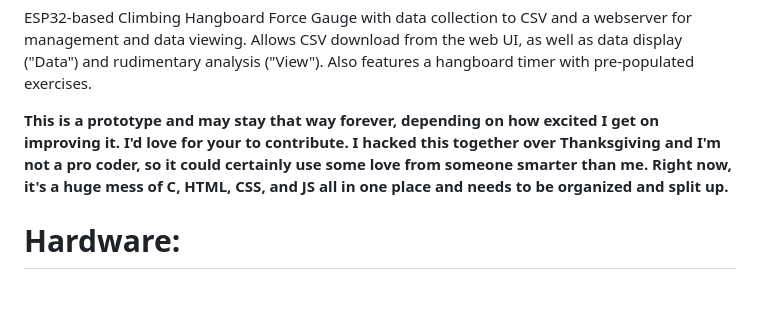
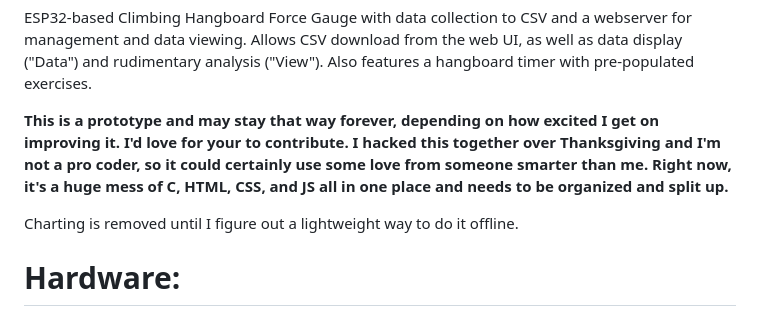
Before and after one commit to tedbergstrand/GripTracker, a Markdown page: README.md, the part around the change. GitHub-like rendering; blank space fills up the shorter version.

```diff
--- a/README.md
+++ b/README.md
@@ -2,6 +2,8 @@
 ESP32-based Climbing Hangboard Force Gauge with data collection to CSV and a webserver for management and data viewing. Allows CSV download from the web UI, as well as data display ("Data") and rudimentary analysis ("View"). Also features a hangboard timer with pre-populated exercises.
 
 __This is a prototype and may stay that way forever, depending on how excited I get on improving it. I'd love for your to contribute. I hacked this together over Thanksgiving and I'm not a pro coder, so it could certainly use some love from someone smarter than me. Right now, it's a huge mess of C, HTML, CSS, and JS all in one place and needs to be organized and split up.__
+
+Charting is removed until I figure out a lightweight way to do it offline.
 
 
 
```
